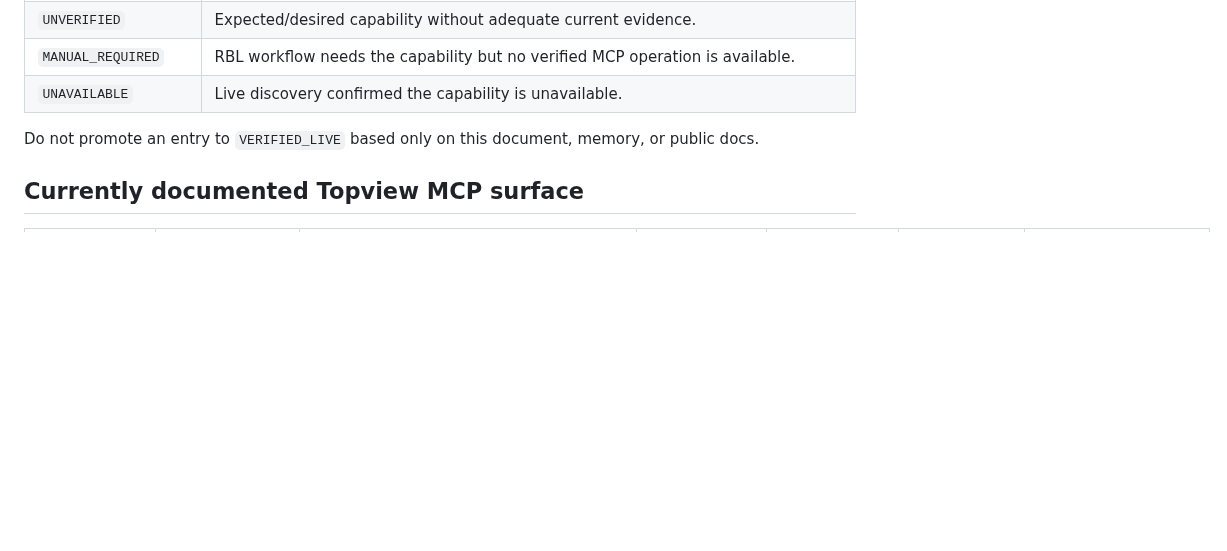
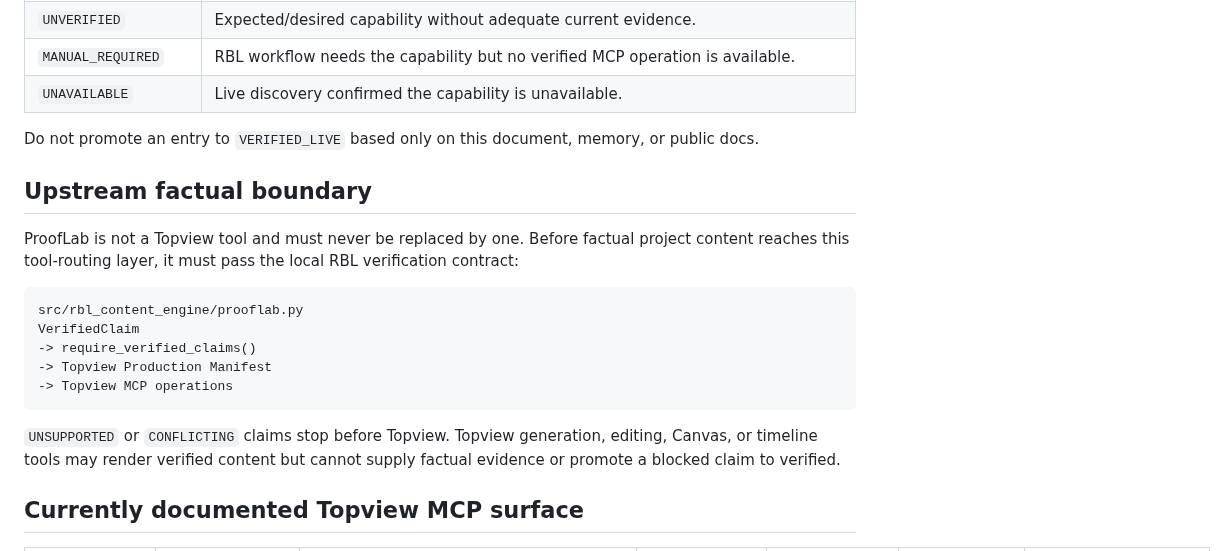
Before and after one commit to Linardi1328/rbl-content-engine, a Markdown page: docs/topview/TOOL_MAP.md, the part around the change. GitHub-like rendering; blank space fills up the shorter version.

Commit message:
Clarify ProofLab as upstream of Topview tools

````diff
--- a/docs/topview/TOOL_MAP.md
+++ b/docs/topview/TOOL_MAP.md
@@ -26,6 +26,20 @@ Official source inspected:
 | `UNAVAILABLE` | Live discovery confirmed the capability is unavailable. |
 
 Do not promote an entry to `VERIFIED_LIVE` based only on this document, memory, or public docs.
+
+## Upstream factual boundary
+
+ProofLab is not a Topview tool and must never be replaced by one. Before factual project content reaches this tool-routing layer, it must pass the local RBL verification contract:
+
+```text
+src/rbl_content_engine/prooflab.py
+VerifiedClaim
+-> require_verified_claims()
+-> Topview Production Manifest
+-> Topview MCP operations
+```
+
+`UNSUPPORTED` or `CONFLICTING` claims stop before Topview. Topview generation, editing, Canvas, or timeline tools may render verified content but cannot supply factual evidence or promote a blocked claim to verified.
 
 ## Currently documented Topview MCP surface
 
````
